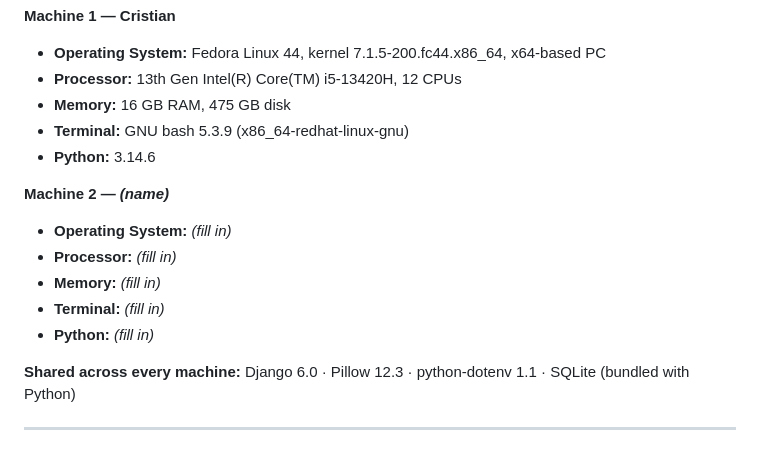
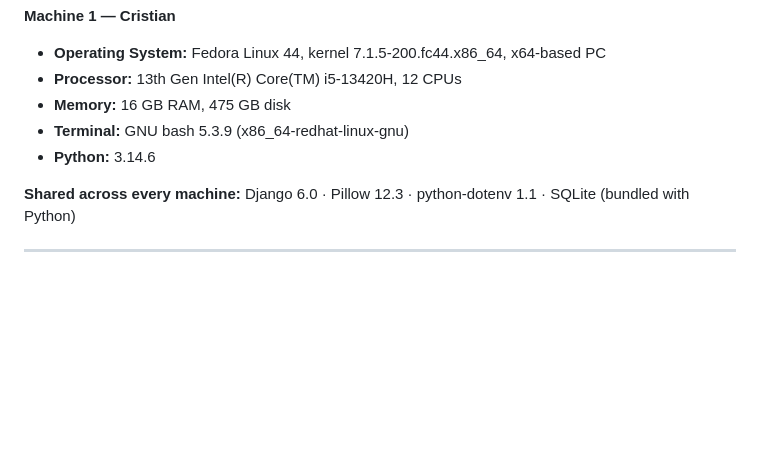
Before and after one commit to cbolanosz/BidHaus, a Markdown page: README.md, the part around the change. Rendered like a GitHub page; blank space fills up the shorter version.

Commit message:
Remove Machine 2 details from README
Removed placeholder information for Machine 2 from README.

```diff
--- a/README.md
+++ b/README.md
@@ -33,14 +33,6 @@ the only requirements are Python and the three packages in `requirements.txt`.
 - **Memory:** 16 GB RAM, 475 GB disk
 - **Terminal:** GNU bash 5.3.9 (x86_64-redhat-linux-gnu)
 - **Python:** 3.14.6
-
-**Machine 2 — _(name)_**
-
-- **Operating System:** _(fill in)_
-- **Processor:** _(fill in)_
-- **Memory:** _(fill in)_
-- **Terminal:** _(fill in)_
-- **Python:** _(fill in)_
 
 **Shared across every machine:** Django 6.0 · Pillow 12.3 · python-dotenv 1.1 · SQLite (bundled with Python)
 
```
